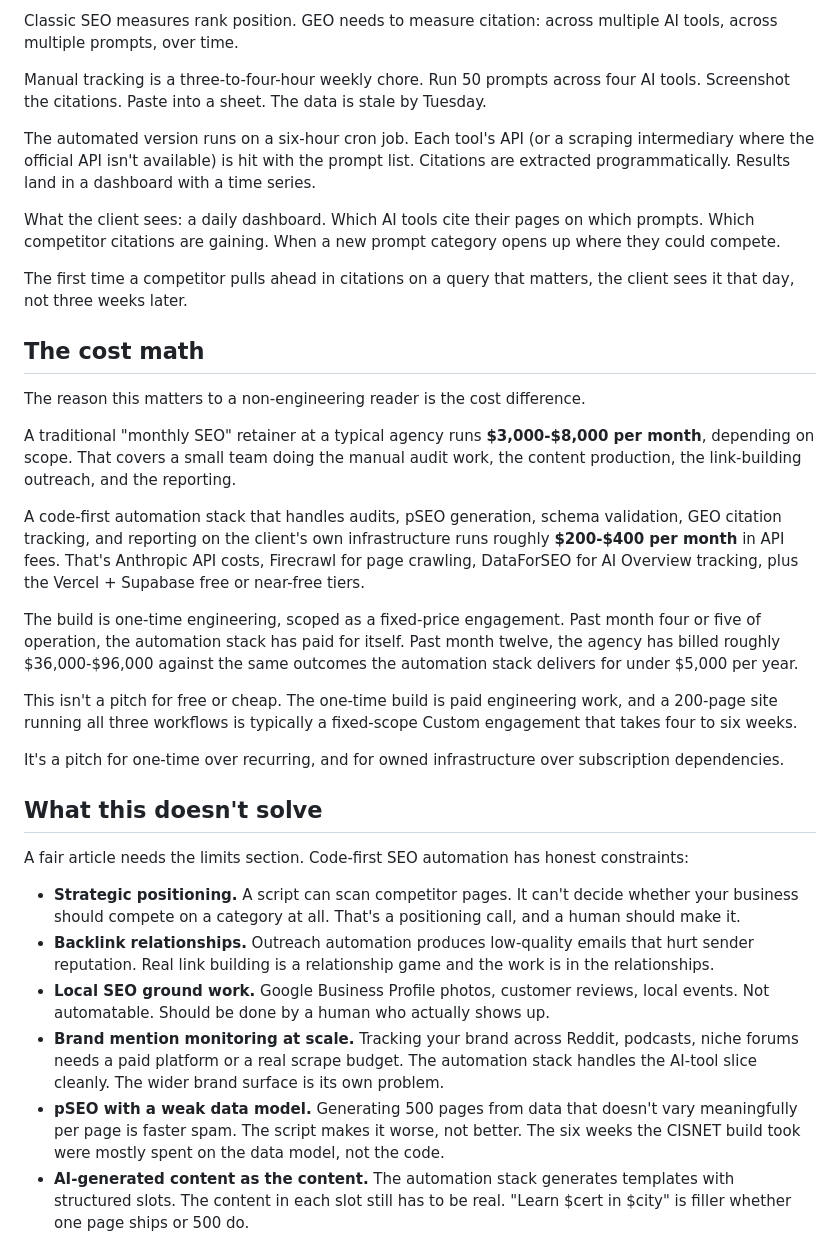
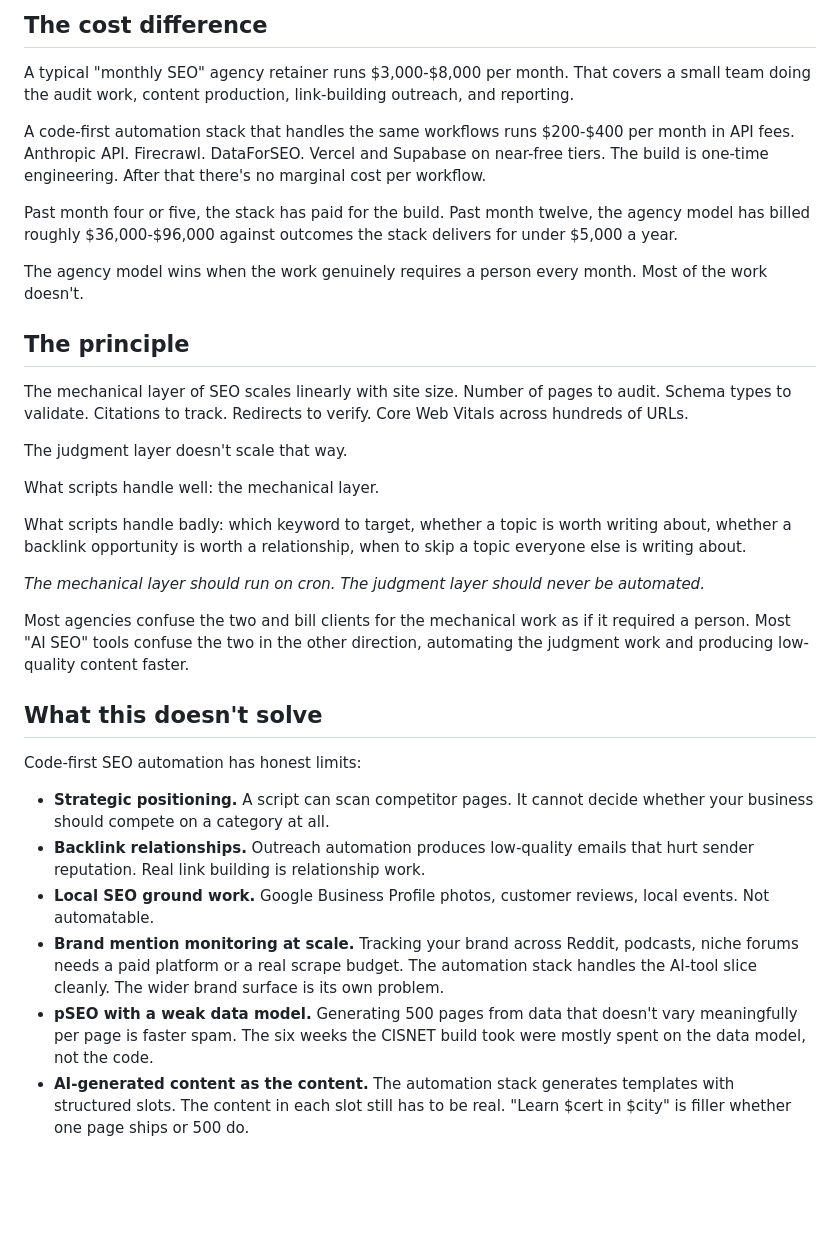
Before and after one commit to pravinemani5545/pravinemaniPortfolio, a Markdown page: docs/article-seo-pseo-geo-automation-stack.md, the part around one of its changes. Rendered like a GitHub page; blank space fills up the shorter version.

```diff
--- a/docs/article-seo-pseo-geo-automation-stack.md
+++ b/docs/article-seo-pseo-geo-automation-stack.md
@@ -120,36 +104,36 @@ These aren't separate from classic SEO. They overlap with the structured-data an
 
-Classic SEO measures rank position. GEO needs to measure citation: across multiple AI tools, across multiple prompts, over time.
+## The cost difference
 
-Manual tracking is a three-to-four-hour weekly chore. Run 50 prompts across four AI tools. Screenshot the citations. Paste into a sheet. The data is stale by Tuesday.
+A typical "monthly SEO" agency retainer runs $3,000-$8,000 per month. That covers a small team doing the audit work, content production, link-building outreach, and reporting.
 
-The automated version runs on a six-hour cron job. Each tool's API (or a scraping intermediary where the official API isn't available) is hit with the prompt list. Citations are extracted programmatically. Results land in a dashboard with a time series.
+A code-first automation stack that handles the same workflows runs $200-$400 per month in API fees. Anthropic API. Firecrawl. DataForSEO. Vercel and Supabase on near-free tiers. The build is one-time engineering. After that there's no marginal cost per workflow.
 
-What the client sees: a daily dashboard. Which AI tools cite their pages on which prompts. Which competitor citations are gaining. When a new prompt category opens up where they could compete.
+Past month four or five, the stack has paid for the build. Past month twelve, the agency model has billed roughly $36,000-$96,000 against outcomes the stack delivers for under $5,000 a year.
 
-The first time a competitor pulls ahead in citations on a query that matters, the client sees it that day, not three weeks later.
+The agency model wins when the work genuinely requires a person every month. Most of the work doesn't.
 
-## The cost math
+## The principle
 
-The reason this matters to a non-engineering reader is the cost difference.
+The mechanical layer of SEO scales linearly with site size. Number of pages to audit. Schema types to validate. Citations to track. Redirects to verify. Core Web Vitals across hundreds of URLs.
 
-A traditional "monthly SEO" retainer at a typical agency runs **$3,000-$8,000 per month**, depending on scope. That covers a small team doing the manual audit work, the content production, the link-building outreach, and the reporting.
+The judgment layer doesn't scale that way.
 
-A code-first automation stack that handles audits, pSEO generation, schema validation, GEO citation tracking, and reporting on the client's own infrastructure runs roughly **$200-$400 per month** in API fees. That's Anthropic API costs, Firecrawl for page crawling, DataForSEO for AI Overview tracking, plus the Vercel + Supabase free or near-free tiers.
+What scripts handle well: the mechanical layer.
 
-The build is one-time engineering, scoped as a fixed-price engagement. Past month four or five of operation, the automation stack has paid for itself. Past month twelve, the agency has billed roughly $36,000-$96,000 against the same outcomes the automation stack delivers for under $5,000 per year.
+What scripts handle badly: which keyword to target, whether a topic is worth writing about, whether a backlink opportunity is worth a relationship, when to skip a topic everyone else is writing about.
 
-This isn't a pitch for free or cheap. The one-time build is paid engineering work, and a 200-page site running all three workflows is typically a fixed-scope Custom engagement that takes four to six weeks.
+*The mechanical layer should run on cron. The judgment layer should never be automated.*
 
-It's a pitch for one-time over recurring, and for owned infrastructure over subscription dependencies.
+Most agencies confuse the two and bill clients for the mechanical work as if it required a person. Most "AI SEO" tools confuse the two in the other direction, automating the judgment work and producing low-quality content faster.
 
 ## What this doesn't solve
 
-A fair article needs the limits section. Code-first SEO automation has honest constraints:
+Code-first SEO automation has honest limits:
 
-- **Strategic positioning.** A script can scan competitor pages. It can't decide whether your business should compete on a category at all. That's a positioning call, and a human should make it.
-- **Backlink relationships.** Outreach automation produces low-quality emails that hurt sender reputation. Real link building is a relationship game and the work is in the relationships.
-- **Local SEO ground work.** Google Business Profile photos, customer reviews, local events. Not automatable. Should be done by a human who actually shows up.
+- **Strategic positioning.** A script can scan competitor pages. It cannot decide whether your business should compete on a category at all.
+- **Backlink relationships.** Outreach automation produces low-quality emails that hurt sender reputation. Real link building is relationship work.
+- **Local SEO ground work.** Google Business Profile photos, customer reviews, local events. Not automatable.
 - **Brand mention monitoring at scale.** Tracking your brand across Reddit, podcasts, niche forums needs a paid platform or a real scrape budget. The automation stack handles the AI-tool slice cleanly. The wider brand surface is its own problem.
-- **pSEO with a weak data model.** Generating 500 pages from data that doesn't vary meaningfully per page is faster spam. The script makes it worse, not better. The six weeks the CISNET build took were mostly spent on the data model, not the code.
+- **pSEO with a weak data model.** Generating 500 pages from data that doesn't vary meaningfully per page is faster spam. The six weeks the CISNET build took were mostly spent on the data model, not the code.
 - **AI-generated content as the content.** The automation stack generates templates with structured slots. The content in each slot still has to be real. "Learn $cert in $city" is filler whether one page ships or 500 do.
 
```
Also changed, not shown: other parts of docs/article-seo-pseo-geo-automation-stack.md (+52 -93 lines).
